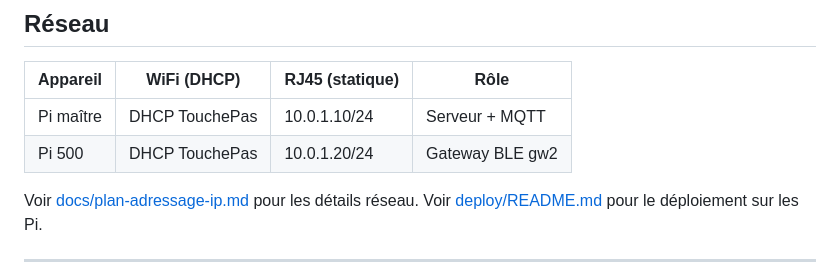
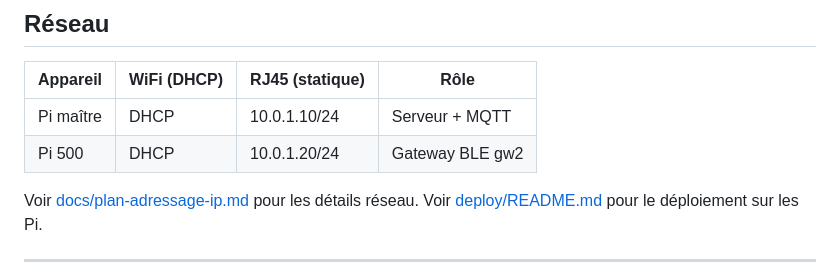
Before and after one commit to guiyomee29200-boop/BleTrack, a Markdown page: README.md, the part around the change. Rendered like a GitHub page.

Commit message:
Update README — simplification tableau réseau
Co-Authored-By: Claude Sonnet 4.6 <noreply@anthropic.com>

```diff
--- a/README.md
+++ b/README.md
@@ -103,8 +103,8 @@ Accéder à `http://<ip-pi>:8000`
 
 | Appareil  | WiFi (DHCP)    | RJ45 (statique) | Rôle            |
 |-----------|----------------|-----------------|-----------------|
-| Pi maître | DHCP TouchePas | 10.0.1.10/24    | Serveur + MQTT  |
-| Pi 500    | DHCP TouchePas | 10.0.1.20/24    | Gateway BLE gw2 |
+| Pi maître | DHCP | 10.0.1.10/24    | Serveur + MQTT  |
+| Pi 500    | DHCP | 10.0.1.20/24    | Gateway BLE gw2 |
 
 Voir [docs/plan-adressage-ip.md](docs/plan-adressage-ip.md) pour les détails réseau.
 Voir [deploy/README.md](deploy/README.md) pour le déploiement sur les Pi.
```
